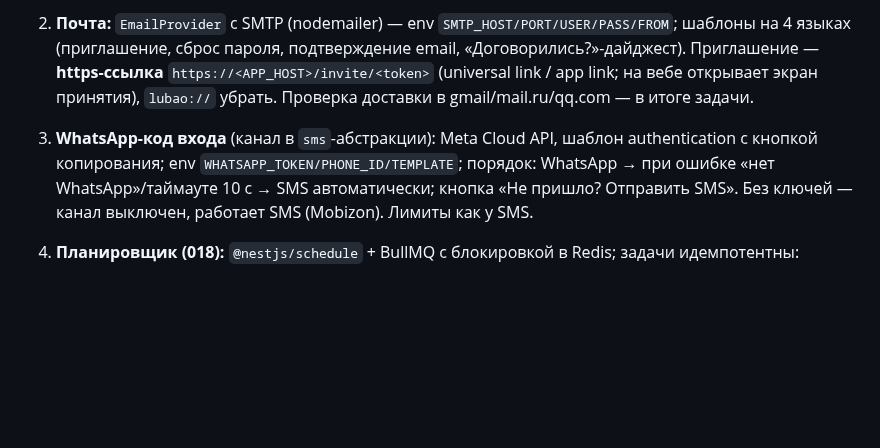
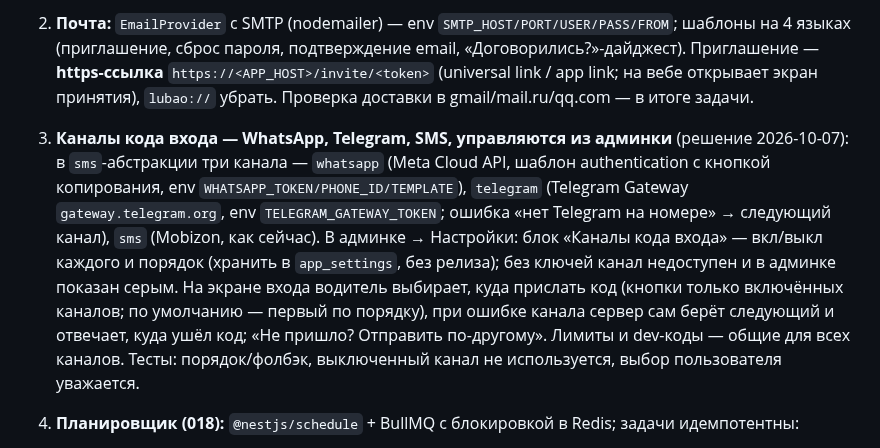
Before and after one commit to dmukayev/lubao, a Markdown page: docs/tasks/042-live-app.md, the part around the change. Rendered like a GitHub page; blank space fills up the shorter version.

```diff
--- a/docs/tasks/042-live-app.md
+++ b/docs/tasks/042-live-app.md
@@ -6,7 +6,7 @@
 ## Что сделать
 1. **Push-SDK в приложении:** `firebase_messaging` (Android/iOS) + APNs через Firebase; `registerDeviceToken()` при входе и смене токена; удаление токена при logout; обработка тапа по push → экран (чат/сделка/анонс) через go_router deep link; foreground — локальное уведомление. Разрешение запрашивать после первого осмысленного действия (отклик/анонс), не на старте. Push с кнопками «Да / Уехал» для правила свежести (040 п.4). Сборка для КНР без Firebase — отдельный flavor `cn` (заглушка, не реализовывать).
 2. **Почта:** `EmailProvider` с SMTP (nodemailer) — env `SMTP_HOST/PORT/USER/PASS/FROM`; шаблоны на 4 языках (приглашение, сброс пароля, подтверждение email, «Договорились?»-дайджест). Приглашение — **https-ссылка** `https://<APP_HOST>/invite/<token>` (universal link / app link; на вебе открывает экран принятия), `lubao://` убрать. Проверка доставки в gmail/mail.ru/qq.com — в итоге задачи.
-3. **WhatsApp-код входа** (канал в `sms`-абстракции): Meta Cloud API, шаблон authentication с кнопкой копирования; env `WHATSAPP_TOKEN/PHONE_ID/TEMPLATE`; порядок: WhatsApp → при ошибке «нет WhatsApp»/таймауте 10 с → SMS автоматически; кнопка «Не пришло? Отправить SMS». Без ключей — канал выключен, работает SMS (Mobizon). Лимиты как у SMS.
+3. **Каналы кода входа — WhatsApp, Telegram, SMS, управляются из админки** (решение 2026-10-07): в `sms`-абстракции три канала — `whatsapp` (Meta Cloud API, шаблон authentication с кнопкой копирования, env `WHATSAPP_TOKEN/PHONE_ID/TEMPLATE`), `telegram` (Telegram Gateway `gateway.telegram.org`, env `TELEGRAM_GATEWAY_TOKEN`; ошибка «нет Telegram на номере» → следующий канал), `sms` (Mobizon, как сейчас). В админке → Настройки: блок «Каналы кода входа» — вкл/выкл каждого и порядок (хранить в `app_settings`, без релиза); без ключей канал недоступен и в админке показан серым. На экране входа водитель выбирает, куда прислать код (кнопки только включённых каналов; по умолчанию — первый по порядку), при ошибке канала сервер сам берёт следующий и отвечает, куда ушёл код; «Не пришло? Отправить по-другому». Лимиты и dev-коды — общие для всех каналов. Тесты: порядок/фолбэк, выключенный канал не используется, выбор пользователя уважается.
 4. **Планировщик (018):** `@nestjs/schedule` + BullMQ с блокировкой в Redis; задачи идемпотентны:
    - курс НБ РК ежедневно 10:00 Алматы + при старте, если курса на сегодня нет; ручная правка в админке;
    - «Договорились?» через 2 ч после `contact_event` (push с кнопками «Да → выбрать груз / Нет»);
```
Also changed, not shown: docs/decisions.md (+3 -0 lines).
